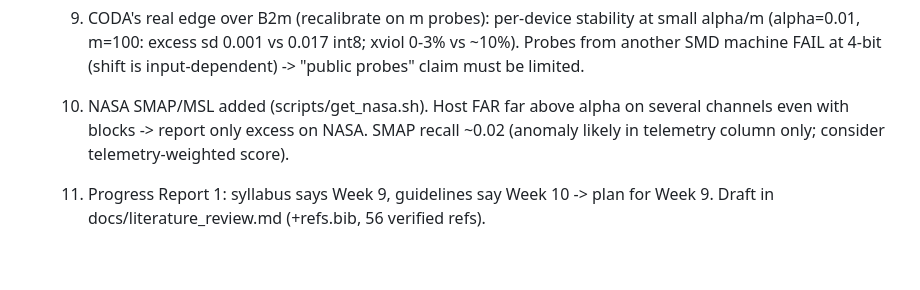
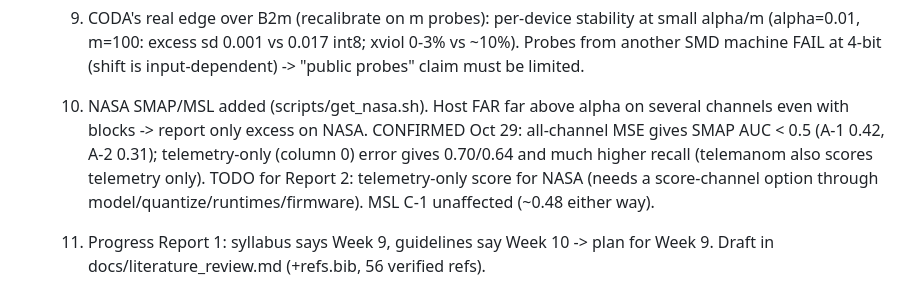
Before and after one commit to as4193/CODA, a Markdown page: CLAUDE.md, the part around the change. Rendered like a GitHub page; blank space fills up the shorter version.

Commit message:
Notes: NASA telemetry-only score finding
Co-Authored-By: Claude Opus 5.5 (1M context) <noreply@anthropic.com>

```diff
--- a/CLAUDE.md
+++ b/CLAUDE.md
@@ -52,7 +52,7 @@ See docs/literature_notes.md for related work, the gap, and the novelty check.
   8. Oct 29 theory (docs/theory/theory.pdf, experiments/sim_theory.py): union bound is sharp given only marginals (Makarov). Tighter: CODA-J (paired in-domain probes, alpha+delta, ties B2m) and CODA-conv (rank k=ceil((1-a)(n+1)(m+1)); FAR<=alpha if shift not growing with score; check Kendall tau on probes). Block conformal quantile needs >=99 probe BLOCKS for delta=0.01. Doula CCT (ICML 2026) is vacuous at our alpha (KS slack ~0.08).
      All 11 refs in theory.tex verified Oct 29 (Makarov is 1982, SIAM translation).
   9. CODA's real edge over B2m (recalibrate on m probes): per-device stability at small alpha/m (alpha=0.01, m=100: excess sd 0.001 vs 0.017 int8; xviol 0-3% vs ~10%). Probes from another SMD machine FAIL at 4-bit (shift is input-dependent) -> "public probes" claim must be limited.
-  10. NASA SMAP/MSL added (scripts/get_nasa.sh). Host FAR far above alpha on several channels even with blocks -> report only excess on NASA. SMAP recall ~0.02 (anomaly likely in telemetry column only; consider telemetry-weighted score).
+  10. NASA SMAP/MSL added (scripts/get_nasa.sh). Host FAR far above alpha on several channels even with blocks -> report only excess on NASA. CONFIRMED Oct 29: all-channel MSE gives SMAP AUC < 0.5 (A-1 0.42, A-2 0.31); telemetry-only (column 0) error gives 0.70/0.64 and much higher recall (telemanom also scores telemetry only). TODO for Report 2: telemetry-only score for NASA (needs a score-channel option through model/quantize/runtimes/firmware). MSL C-1 unaffected (~0.48 either way).
   11. Progress Report 1: syllabus says Week 9, guidelines say Week 10 -> plan for Week 9. Draft in docs/literature_review.md (+refs.bib, 56 verified refs).
 
   12. Full SMD results (Oct 29; docs/results_e3_blocks.txt, docs/results_e3_time*.txt): B1 fails for W4A8 (+41.6 pp) and ESP-DL (+3.3 pp); all corrections keep mean excess <= delta; CODA union: <=2% runs over delta, -7 pp recall at 4 bits; CODA-J/conv: recall = B2, 11-34% runs over delta. Time split (drift, host FAR 0.37 @ alpha .05): CODA keeps excess <= delta in >=98.5% runs; CODA-J fails (14-53%).
```
